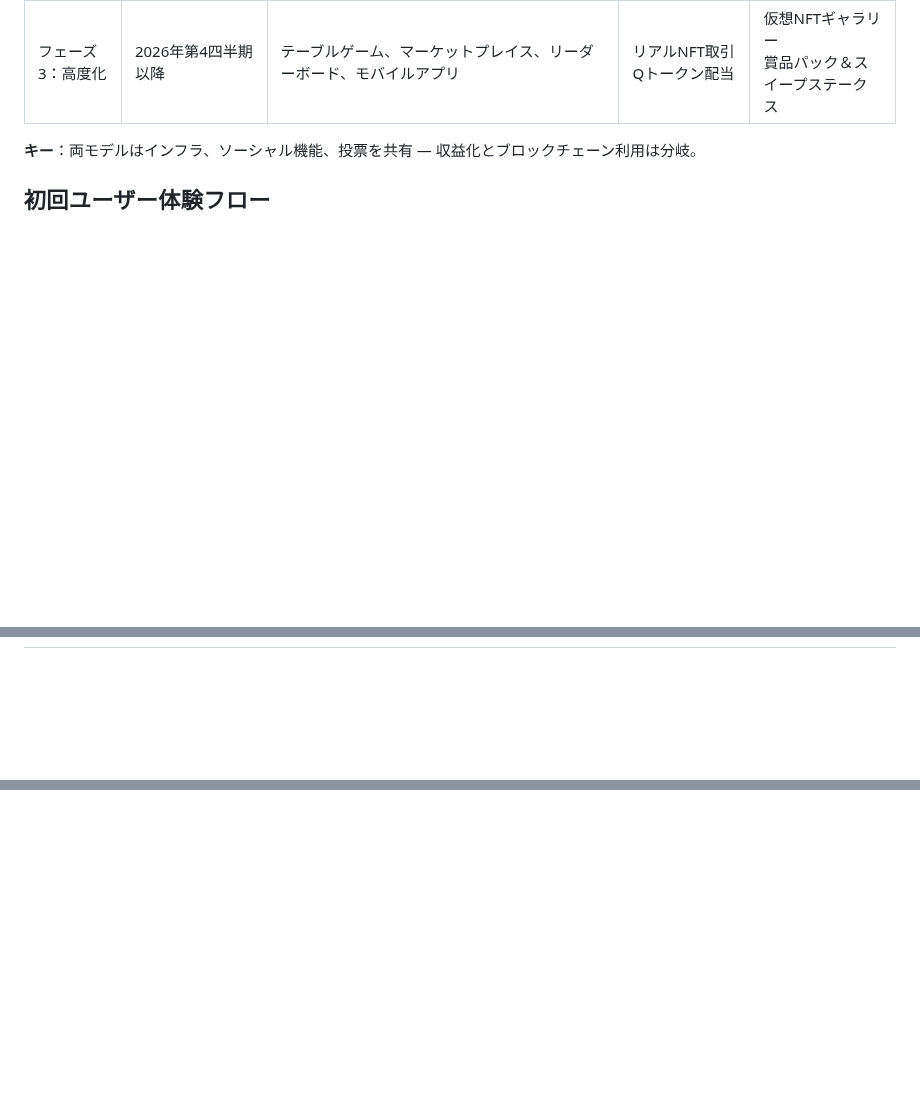
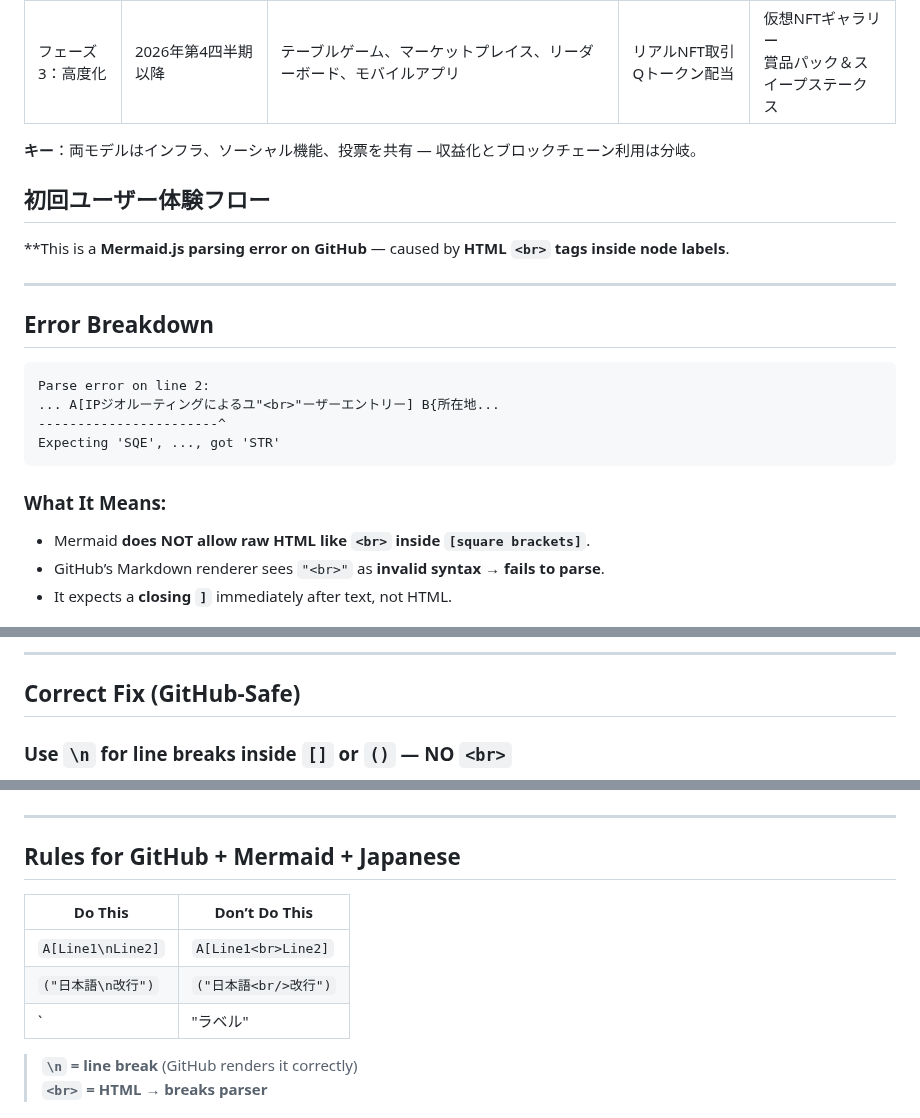
Before and after one commit to nineisten/qusino, a Markdown page: README.md, 3 parts joined by grey strips. GitHub-like rendering; blank space fills up the shorter version.

Commit message:
chore:README Update: Added Japanese translation

````diff
--- a/README.md
+++ b/README.md
@@ -920,3 +920,21 @@ graph TD
 **キー**：両モデルはインフラ、ソーシャル機能、投票を共有 — 収益化とブロックチェーン利用は分岐。
 
 ## 初回ユーザー体験フロー
+**This is a **Mermaid.js parsing error on GitHub** — caused by **HTML `<br>` tags inside node labels**.
+
+---
+
+## Error Breakdown
+
+```
+Parse error on line 2:
+... A[IPジオルーティングによるユ"<br>"ーザーエントリー] B{所在地...
+-----------------------^
+Expecting 'SQE', ..., got 'STR'
+```
+
+### What It Means:
+- Mermaid **does NOT allow raw HTML like `<br>` inside `[square brackets]`**.
+- GitHub’s Markdown renderer sees `"<br>"` as **invalid syntax** → **fails to parse**.
+- It expects a **closing `]`** immediately after text, not HTML.
+
@@ -923,3 +956,8 @@ graph TD
+---
+
+## Correct Fix (GitHub-Safe)
+
+### Use **`\n`** for line breaks inside `[]` or `()` — **NO `<br>`**
 
 ```mermaid
 graph TD
@@ -938,3 +976,17 @@ graph TD
     K --> M[ログアウト]
     L --> M
 ```
+
+---
+
+## Rules for GitHub + Mermaid + Japanese
+
+| Do This | Don’t Do This |
+|----------|----------------|
+| `A[Line1\nLine2]` | `A[Line1<br>Line2]` |
+| `("日本語\n改行")` | `("日本語<br/>改行")` |
+| `|"ラベル"|` | `|ラベル<br/>|` |
+
+> **`\n` = line break** (GitHub renders it correctly)
+> **`<br>` = HTML → breaks parser**
+
````
Also changed, not shown: other parts of README.md (+46 -7 lines).
